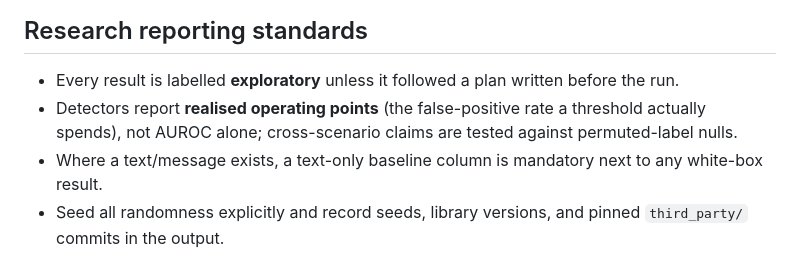
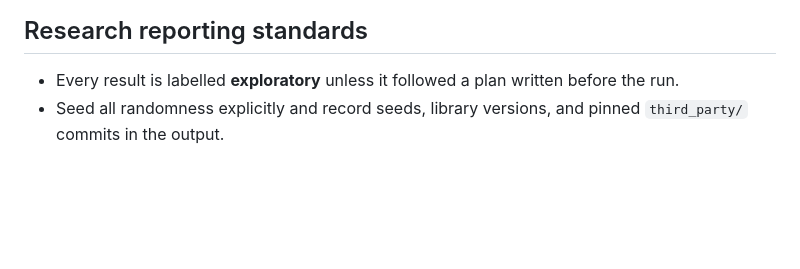
Before and after one commit to LidaSafety/apart-ai-collusion-interp, a Markdown page: CLAUDE.md, the part around the change. GitHub-like rendering; blank space fills up the shorter version.

Commit message:
docs: refine research reporting standards in CLAUDE.md

```diff
--- a/CLAUDE.md
+++ b/CLAUDE.md
@@ -27,10 +27,6 @@ step. Optimize for readability over cleverness:
 ## Research reporting standards
 
 - Every result is labelled **exploratory** unless it followed a plan written before the run.
-- Detectors report **realised operating points** (the false-positive rate a threshold actually
-  spends), not AUROC alone; cross-scenario claims are tested against permuted-label nulls.
-- Where a text/message exists, a text-only baseline column is mandatory next to any
-  white-box result.
 - Seed all randomness explicitly and record seeds, library versions, and pinned
   `third_party/` commits in the output.
 
```
